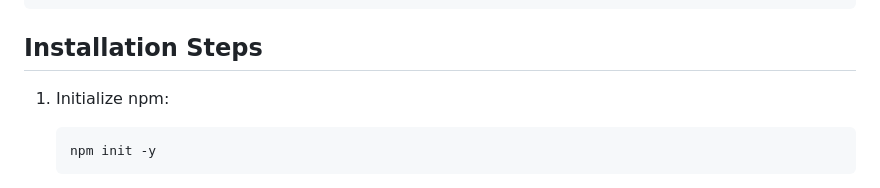
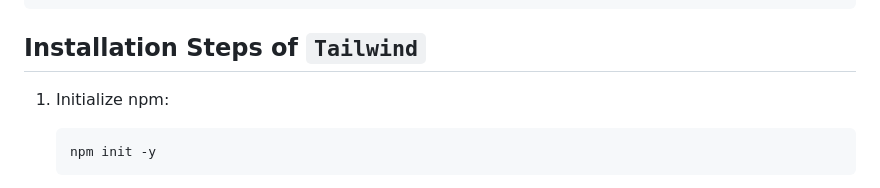
Before and after one commit to iOXGN90/fmv-web, a Markdown page: README.md, the part around the change. GitHub-like rendering.

````diff
--- a/README.md
+++ b/README.md
@@ -10,7 +10,7 @@
 
     To address these issues, a proposed solution involves developing an integrated management system, including an inventory system and a mobile delivery application. This system aims to be user-friendly for FMV's admin and employees, who are not well-versed in technology. An inventory management system is vital for tracking stock levels and centralizing availability. Srivastava et al. (2020) highlighted problems like missing items and poor inventory control in businesses without such systems. The proposed mobile application will enable real-time tracking of inventory movement and status updates.
 
-## Installation Steps
+## Installation Steps of `Tailwind`
 
 1. Initialize npm:
     ```sh
````
